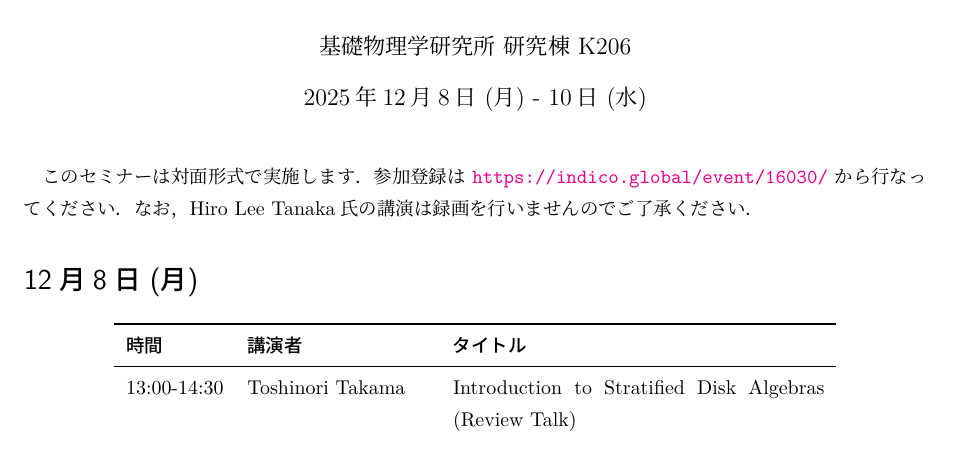
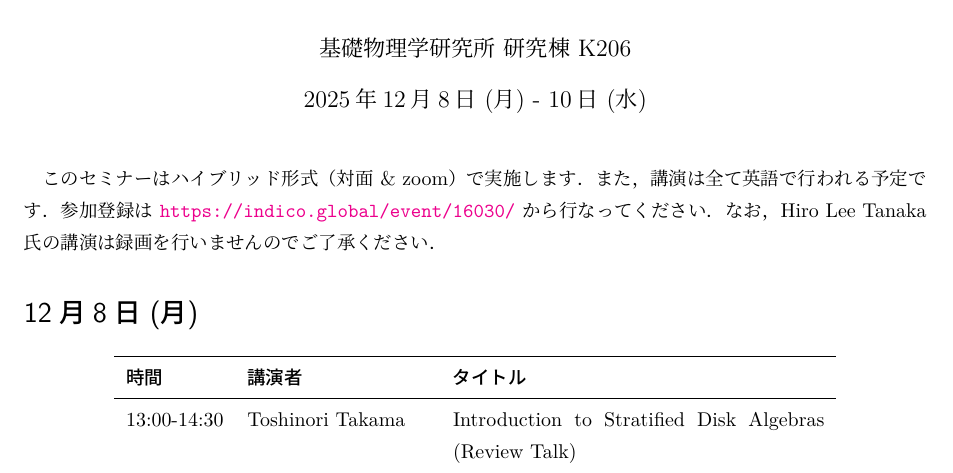
Before and after one commit to T2sp/RFCMP, a LaTeX document (timetable2025-mini-FH.tex): part of the page, cut so that both start at the same text. Compiled offline with LuaLaTeX; a LaTeX package or settings file that is missing is left out.

Commit message:
update (2025.12.4)

```diff
--- a/timetable2025-mini-FH.tex
+++ b/timetable2025-mini-FH.tex
@@ -284,7 +284,8 @@
 \date{2025年12月8日 (月) - 10日 (水)}
 \maketitle
 
-このセミナーは対面形式で実施します．参加登録は \url{https://indico.global/event/16030/} から行なってください
+このセミナーはハイブリッド形式（対面 \& zoom）で実施します．また，講演は全て英語で行われる予定です．
+参加登録は \url{https://indico.global/event/16030/} から行なってください
 % \footnote{録画は\url{https://www.youtube.com/playlist?list=PL0NxEH3e9L7CToeQSRKA9XHa3fdIAz_Ae}から視聴できます．}
 ．
 なお，\spkA 氏の講演は録画を行いませんのでご了承ください．
```
Also changed, not shown: out/timetable2025-mini-FH.pdf, 1 other file.
